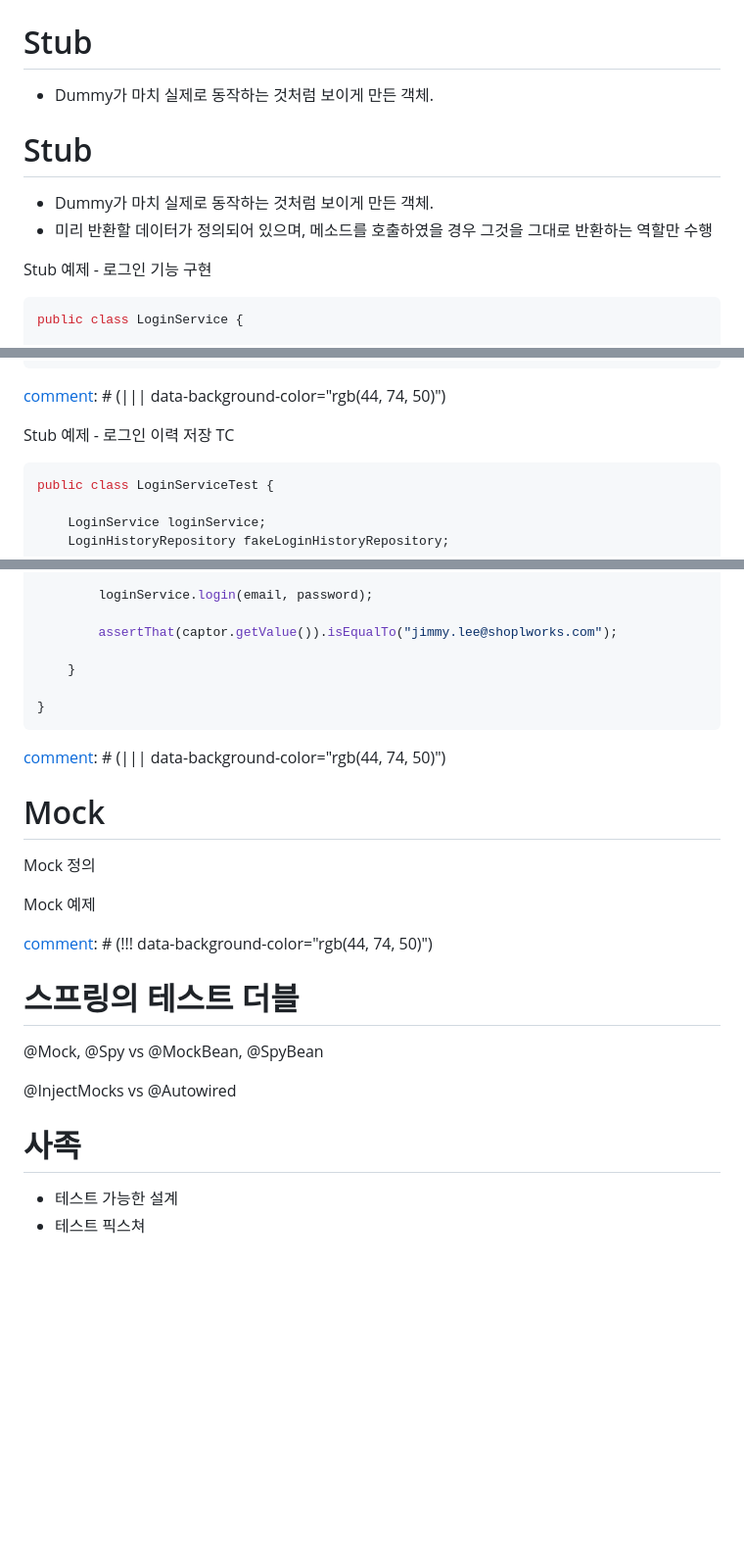
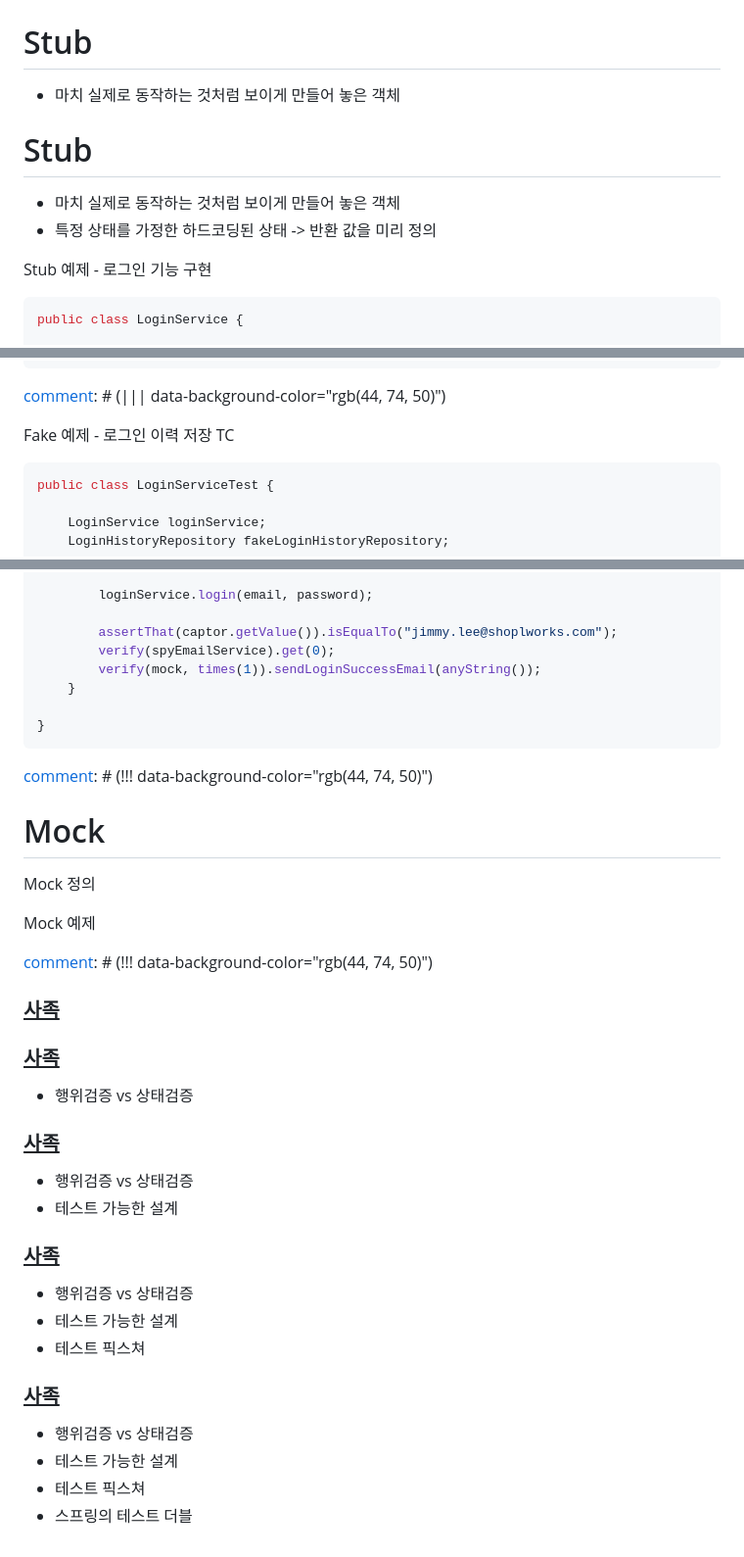
Before and after one commit to e-build/slide-test-double, a Markdown page: test-double.md, 3 parts joined by grey strips. Shown at 98% size. GitHub-like rendering; blank space fills up the shorter version.

````diff
--- a/test-double.md
+++ b/test-double.md
@@ -196,14 +187,13 @@ Person person = Person.builder()
 
 # Stub
 
-* Dummy가 마치 실제로 동작하는 것처럼 보이게 만든 객체.
+* 마치 실제로 동작하는 것처럼 보이게 만들어 놓은 객체
 
 [comment]: # (||| data-auto-animate)
 
 # Stub
-
-* Dummy가 마치 실제로 동작하는 것처럼 보이게 만든 객체.
-* 미리 반환할 데이터가 정의되어 있으며, 메소드를 호출하였을 경우 그것을 그대로 반환하는 역할만 수행
+* 마치 실제로 동작하는 것처럼 보이게 만들어 놓은 객체
+* 특정 상태를 가정한 하드코딩된 상태 -> 반환 값을 미리 정의
 
 [comment]: # (||| data-auto-animate)
 
@@ -345,9 +376,9 @@ public class FakeLoginHistoryRepository implements LoginHistoryRepository{
 
 [comment]: # (||| data-background-color="rgb(44, 74, 50)")
 
-Stub 예제 - 로그인 이력 저장 TC
+Fake 예제 - 로그인 이력 저장 TC
 
-```java [|11-12|18-20|22|24-27]
+```java [|6-10|15-17|19|21-24]
 public class LoginServiceTest {
 
     LoginService loginService;
@@ -538,15 +569,15 @@ public class LoginServiceTest {
         loginService.login(email, password);
 
         assertThat(captor.getValue()).isEqualTo("jimmy.lee@shoplworks.com");
-
+        verify(spyEmailService).get(0);
+        verify(mock, times(1)).sendLoginSuccessEmail(anyString());
     }
 
 }
 ```
 
+[comment]: # (!!! data-background-color="rgb(44, 74, 50)")
 
-
-[comment]: # (||| data-background-color="rgb(44, 74, 50)")
 # Mock
 
 [comment]: # (|||)
@@ -559,11 +590,11 @@ Mock 예제
 
 [comment]: # (!!! data-background-color="rgb(44, 74, 50)")
 
-# 스프링의 테스트 더블
+### <u>사족</u>
 
-@Mock, @Spy vs @MockBean, @SpyBean
+[comment]: # (||| data-auto-animate)
 
-[comment]: # (|||)
+### <u>사족</u>
 
-@InjectMocks vs @Autowired
+* 행위검증 vs 상태검증
 
@@ -571,5 +602,25 @@ Mock 예제
 
-# 사족
+### <u>사족</u>
 
+* 행위검증 vs 상태검증
+* 테스트 가능한 설계
+
+[comment]: # (||| data-auto-animate)
+
+### <u>사족</u>
+
+* 행위검증 vs 상태검증
 * 테스트 가능한 설계
 * 테스트 픽스쳐
+
+[comment]: # (||| data-auto-animate)
+
+### <u>사족</u>
+
+* 행위검증 vs 상태검증
+* 테스트 가능한 설계
+* 테스트 픽스쳐
+* 스프링의 테스트 더블
+<!-- @Mock, @MockBean, @Spy, SpyBean, @InjectMocks -->
+
+[comment]: # (!!! data-auto-animate)
````
Also changed, not shown: other parts of test-double.md (+50 -18 lines), resources/stunt-double.jpeg, test-double/resources/stunt-double.jpeg, 3 other files.
